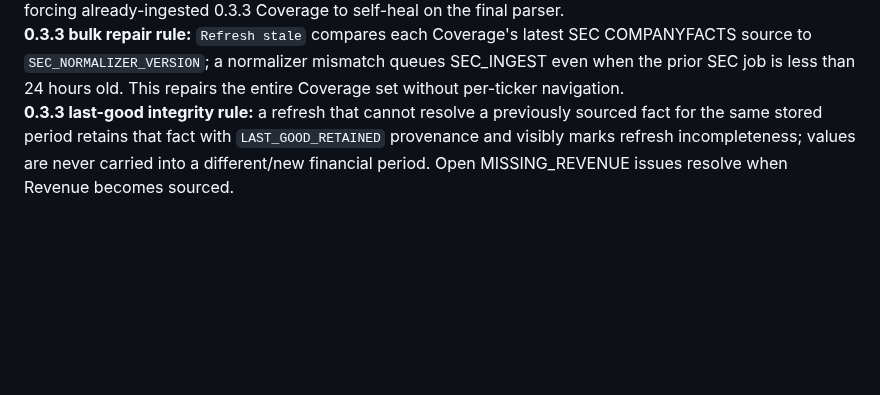
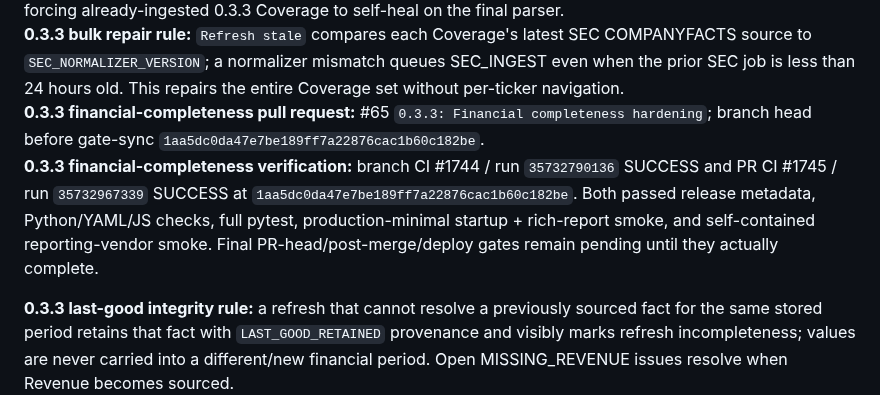
Before and after one commit to LoseMoneyRules/Market_Forensics, a Markdown page: docs/CURRENT_STATE.md, the part around the change. Rendered like a GitHub page; blank space fills up the shorter version.

Commit message:
0.3.3: record financial completeness PR gates

```diff
--- a/docs/CURRENT_STATE.md
+++ b/docs/CURRENT_STATE.md
@@ -20,6 +20,9 @@
 **0.3.3 balance-sheet continuity rule:** a synthetic Q4 inherits same-date FY-end instant facts such as Inventory/Receivables/Cash/Payables/Assets/Liabilities/Equity with explicit `FY_END_INSTANT_BRIDGE` provenance. Current-basis fields that are demonstrably applicable but unresolved open `MISSING_EXPECTED_*` data-quality issues instead of disappearing silently.
 **0.3.3 share-basis correctness:** quarterly diluted-share averages are reconstructed from YTD/FY weighted averages by period length; YTD and FY averages are never used directly as quarter-only proxies. TTM field-level provenance now survives aggregation. Internal SEC normalizer revision is `0.3.3-financial-completeness`, forcing already-ingested 0.3.3 Coverage to self-heal on the final parser.
 **0.3.3 bulk repair rule:** `Refresh stale` compares each Coverage's latest SEC COMPANYFACTS source to `SEC_NORMALIZER_VERSION`; a normalizer mismatch queues SEC_INGEST even when the prior SEC job is less than 24 hours old. This repairs the entire Coverage set without per-ticker navigation.
+**0.3.3 financial-completeness pull request:** #65 `0.3.3: Financial completeness hardening`; branch head before gate-sync `1aa5dc0da47e7be189ff7a22876cac1b60c182be`.
+**0.3.3 financial-completeness verification:** branch CI #1744 / run `35732790136` SUCCESS and PR CI #1745 / run `35732967339` SUCCESS at `1aa5dc0da47e7be189ff7a22876cac1b60c182be`. Both passed release metadata, Python/YAML/JS checks, full pytest, production-minimal startup + rich-report smoke, and self-contained reporting-vendor smoke. Final PR-head/post-merge/deploy gates remain pending until they actually complete.
+
 **0.3.3 last-good integrity rule:** a refresh that cannot resolve a previously sourced fact for the same stored period retains that fact with `LAST_GOOD_RETAINED` provenance and visibly marks refresh incompleteness; values are never carried into a different/new financial period. Open MISSING_REVENUE issues resolve when Revenue becomes sourced.
 **0.3.3 existing-Coverage recovery:** SEC COMPANYFACTS sources carry the current internal normalizer revision (`0.3.3-financial-completeness`). Opening Coverage with an older stored normalizer queues one deduplicated background SEC_INGEST; GET navigation itself remains provider-free. Successful SEC ingest recalculates flows/autofill/cache so Current Financial Anatomy, Financial Flows and Expectations share the recovered basis.
 **0.3.3 job integrity / Data UI:** failed job attempts roll back uncommitted business writes before terminal failure is recorded. CONTROL can clear FAILED/CANCELLED rows from the operational view by marking them DISMISSED without deleting audit/history. Settings consolidates the former Background Work and Data Ingestion panels into one Data Operations view because ingestion is one class of background job; Data Coverage is compact/collapsible.
```
